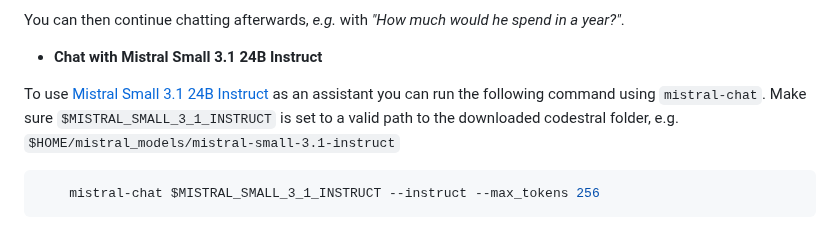
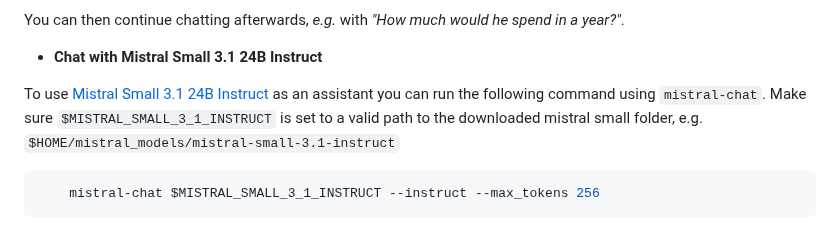
Before and after one commit to mistralai/mistral-inference, a Markdown page: README.md, the part around the change. Rendered like a GitHub page.

````diff
--- a/README.md
+++ b/README.md
@@ -232,7 +232,7 @@ You can then continue chatting afterwards, *e.g.* with *"How much would he spend
 - **Chat with Mistral Small 3.1 24B Instruct**
 
 To use [Mistral Small 3.1 24B Instruct](https://mistral.ai/news/mistral-small-3-1/) as an assistant you can run the following command using `mistral-chat`.
-Make sure `$MISTRAL_SMALL_3_1_INSTRUCT` is set to a valid path to the downloaded codestral folder, e.g. `$HOME/mistral_models/mistral-small-3.1-instruct`
+Make sure `$MISTRAL_SMALL_3_1_INSTRUCT` is set to a valid path to the downloaded mistral small folder, e.g. `$HOME/mistral_models/mistral-small-3.1-instruct`
 
 ```sh
     mistral-chat $MISTRAL_SMALL_3_1_INSTRUCT --instruct --max_tokens 256
````
